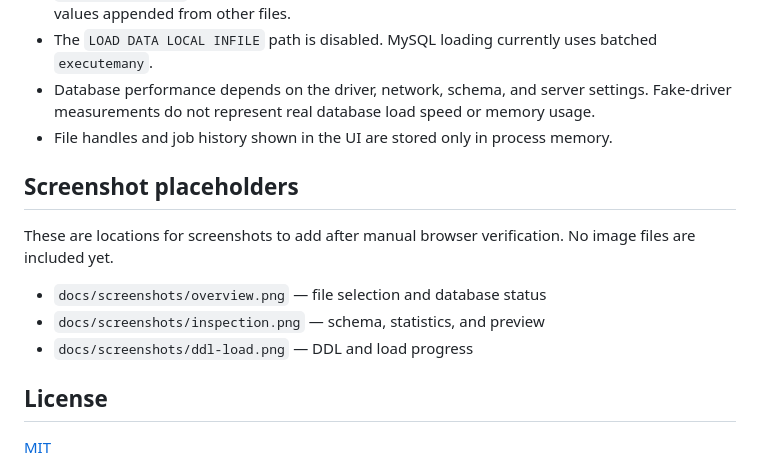
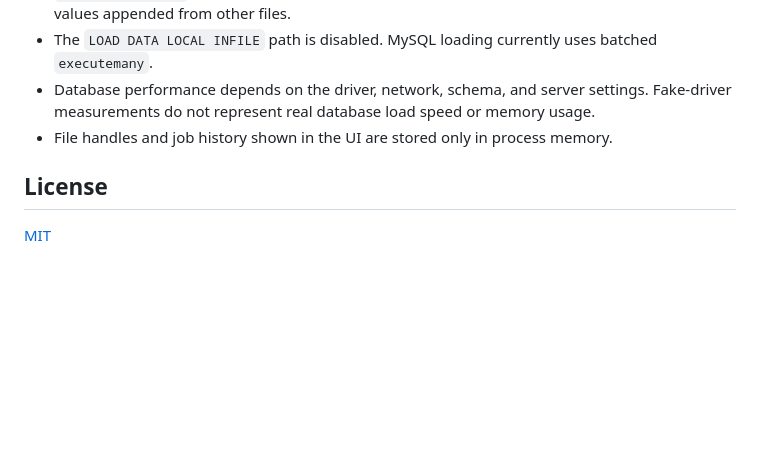
Before and after one commit to Seohd99/Parq2DB, a Markdown page: README.md, the part around the change. Drawn GitHub-style; blank space fills up the shorter version.

Commit message:
Remove screenshot placeholder section from READMEs
Co-Authored-By: Claude Opus 5.5 (1M context) <noreply@anthropic.com>

```diff
--- a/README.md
+++ b/README.md
@@ -358,13 +358,6 @@ The script outputs JSON with the selected file's size, row count and number of r
 - Database performance depends on the driver, network, schema, and server settings. Fake-driver measurements do not represent real database load speed or memory usage.
 - File handles and job history shown in the UI are stored only in process memory.
 
-## Screenshot placeholders
-
-These are locations for screenshots to add after manual browser verification. No image files are included yet.
-
-- `docs/screenshots/overview.png` — file selection and database status
-- `docs/screenshots/inspection.png` — schema, statistics, and preview
-- `docs/screenshots/ddl-load.png` — DDL and load progress
 ## License
 
 [MIT](LICENSE)
```
Also changed, not shown: README.ko.md (+0 -9 lines).
